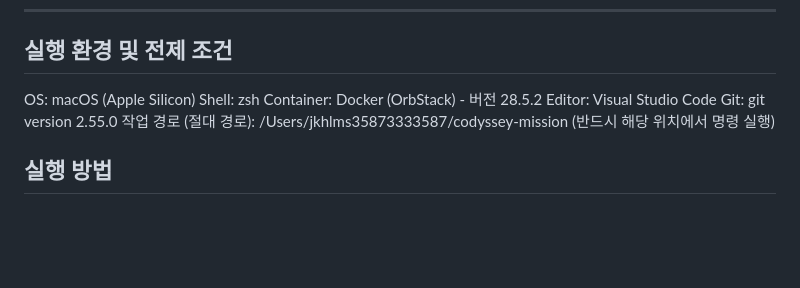
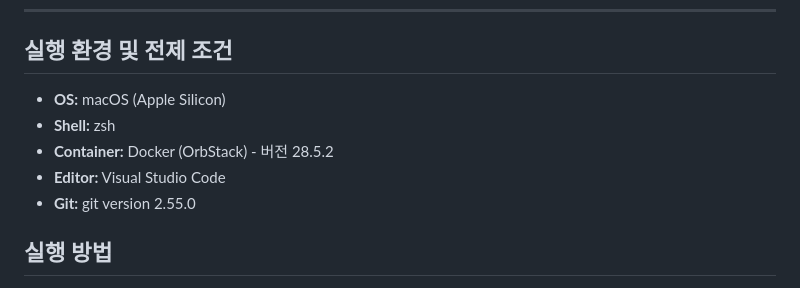
Before and after one commit to gunhee0402/practice-codessey, a Markdown page: README.md, the part around the change. GitHub-like rendering; blank space fills up the shorter version.

Commit message:
README 수정

```diff
--- a/README.md
+++ b/README.md
@@ -6,12 +6,11 @@
 
 ---
 ## 실행 환경 및 전제 조건
-OS: macOS (Apple Silicon)
-Shell: zsh
-Container: Docker (OrbStack) - 버전 28.5.2
-Editor: Visual Studio Code
-Git: git version 2.55.0
-작업 경로 (절대 경로): /Users/jkhlms35873333587/codyssey-mission (반드시 해당 위치에서 명령 실행)
+- **OS:** macOS (Apple Silicon)
+- **Shell:** zsh
+- **Container:** Docker (OrbStack) - 버전 28.5.2
+- **Editor:** Visual Studio Code
+- **Git:** git version 2.55.0
 
 ## 실행 방법
 
```
